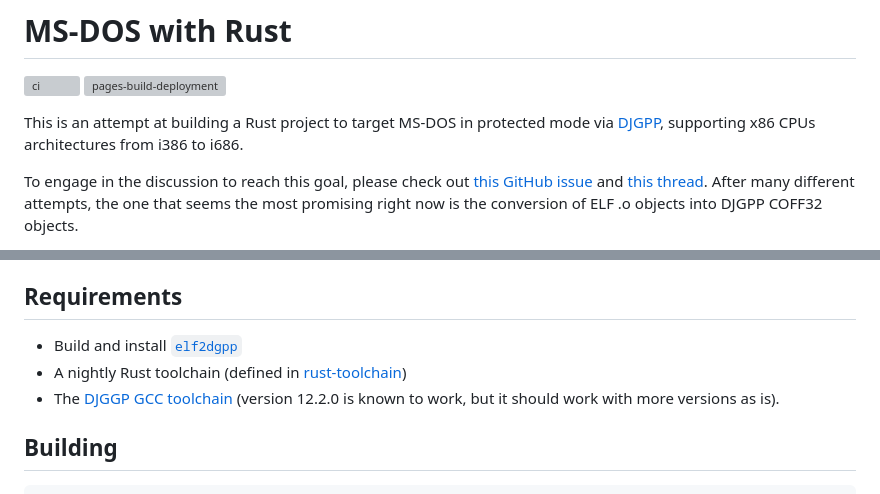
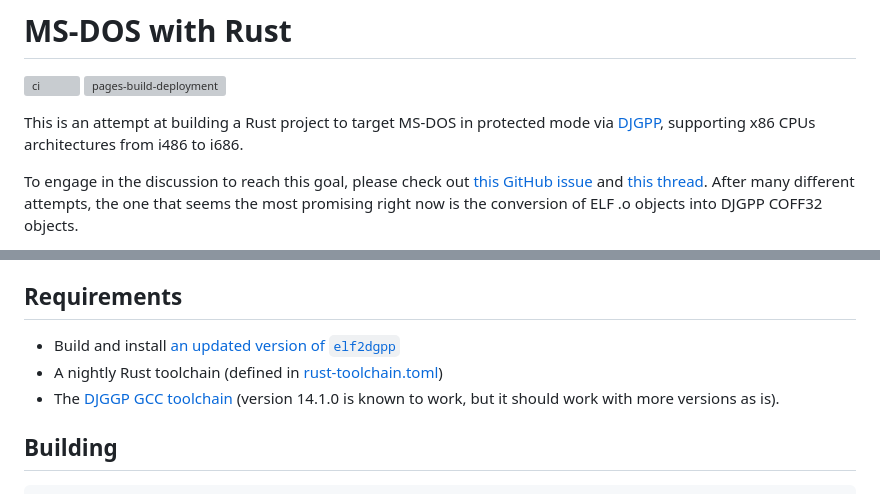
Before and after one commit to Enet4/dos-rs, a Markdown page: README.md, 2 parts joined by grey strips. Rendered like a GitHub page; grey boxes are pictures that could not be loaded.

```diff
--- a/README.md
+++ b/README.md
@@ -6,7 +6,7 @@
 
 This is an attempt at building a Rust project to target
 MS-DOS in protected mode via [DJGPP](http://www.delorie.com/djgpp/),
-supporting x86 CPUs architectures from i386 to i686.
+supporting x86 CPUs architectures from i486 to i686.
 
 To engage in the discussion to reach this goal, please check out [this GitHub issue](https://github.com/Serentty/rusty-dos/issues/3) and [this thread](https://groups.google.com/forum/#!msg/comp.os.msdos.djgpp/0l6wjO-oSM0/wucHtHpCAgAJ).
 After many different attempts,
@@ -49,10 +49,10 @@ Known caveats:
 
 ## Requirements
 
-- Build and install [`elf2dgpp`](https://github.com/cknave/elf2djgpp)
-- A nightly Rust toolchain (defined in [rust-toolchain](rust-toolchain))
+- Build and install [an updated version of `elf2dgpp`](https://github.com/Enet4/elf2djgpp)
+- A nightly Rust toolchain (defined in [rust-toolchain.toml](rust-toolchain.toml))
 - The [DJGGP GCC toolchain](https://www.delorie.com/djgpp)
-  (version 12.2.0 is known to work, but it should work with more versions as is).
+  (version 14.1.0 is known to work, but it should work with more versions as is).
 
 ## Building
 
```
